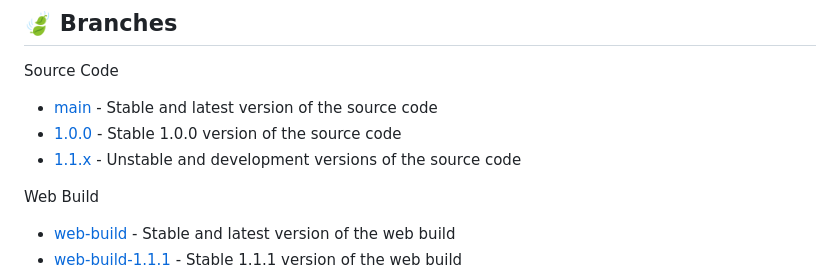
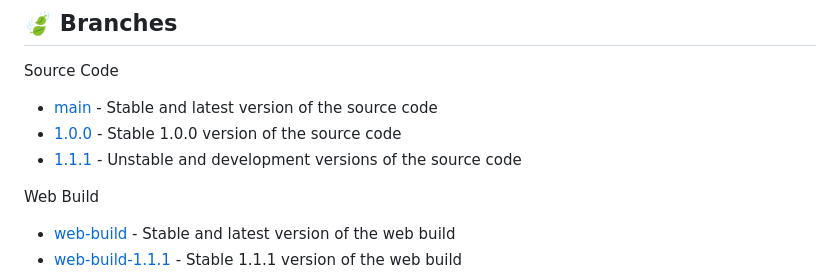
Before and after one commit to dileepadev/flutter-toolkit-site, a Markdown page: README.md, the part around the change. Drawn GitHub-style.

Commit message:
docs: Modify version links in README.md
Updated version links in README for clarity.

```diff
--- a/README.md
+++ b/README.md
@@ -33,7 +33,7 @@ Source Code
   of the source code
 - [1.0.0](https://github.com/dileepabandara/toolkit.dileepabandara.dev/tree/1.0.0) - Stable 1.0.0 version of
   the source code
-- [1.1.x](https://github.com/dileepabandara/toolkit.dileepabandara.dev/tree/1.1.x) - Unstable and
+- [1.1.1](https://github.com/dileepabandara/toolkit.dileepabandara.dev/tree/1.1.1) - Unstable and
   development versions of the source code
 
 Web Build
```
